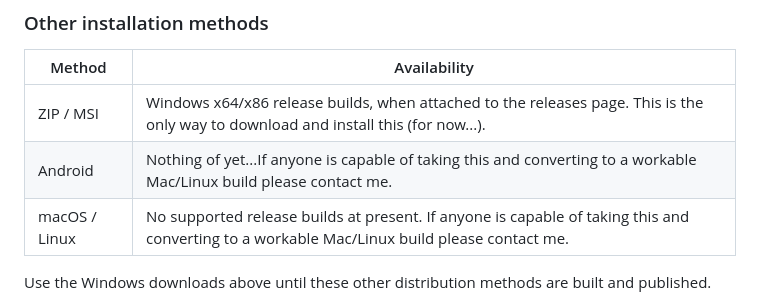
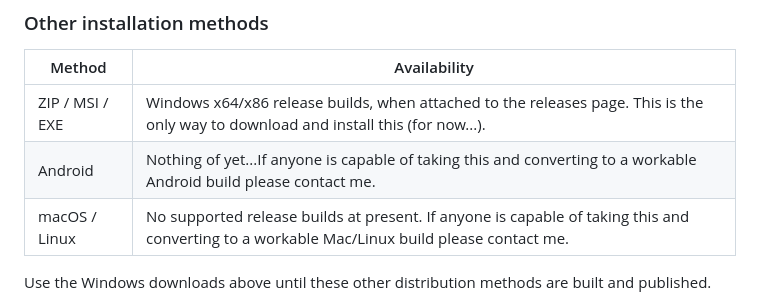
Before and after one commit to JoGaTo/FileFapper, a Markdown page: README.md, the part around the change. Rendered like a GitHub page.

Commit message:
Update installation methods in README

```diff
--- a/README.md
+++ b/README.md
@@ -18,8 +18,8 @@ The Windows builds are unsigned. Follow [the guide](docs/USER-GUIDE.md) or [this
 
 | Method | Availability |
 | --- | --- |
-| ZIP / MSI | Windows x64/x86 release builds, when attached to the releases page. This is the only way to download and install this (for now...).  |
-| Android | Nothing of yet...If anyone is capable of taking this and converting to a workable Mac/Linux build please contact me. |
+| ZIP / MSI / EXE | Windows x64/x86 release builds, when attached to the releases page. This is the only way to download and install this (for now...).  |
+| Android | Nothing of yet...If anyone is capable of taking this and converting to a workable Android build please contact me. |
 | macOS / Linux | No supported release builds at present. If anyone is capable of taking this and converting to a workable Mac/Linux build please contact me. |
 
 Use the Windows downloads above until these other distribution methods are built and published.
```
